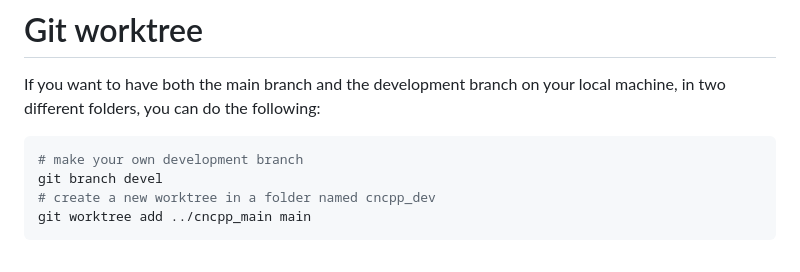
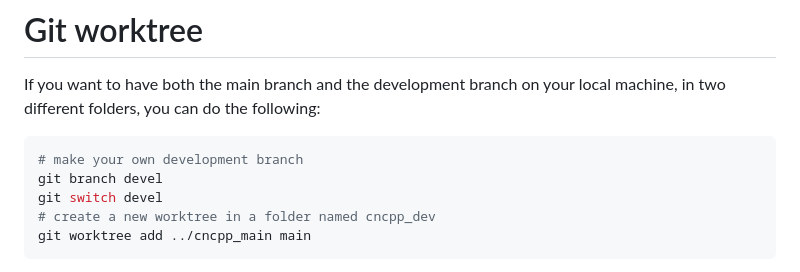
Before and after one commit to pbosetti/cncpp, a Markdown page: README.md, the part around the change. Rendered like a GitHub page.

Commit message:
add instruction to switch to development branch in README

````diff
--- a/README.md
+++ b/README.md
@@ -133,6 +133,7 @@ If you want to have both the main branch and the development branch on your loca
 ```sh
 # make your own development branch
 git branch devel
+git switch devel
 # create a new worktree in a folder named cncpp_dev
 git worktree add ../cncpp_main main
 ```
````
